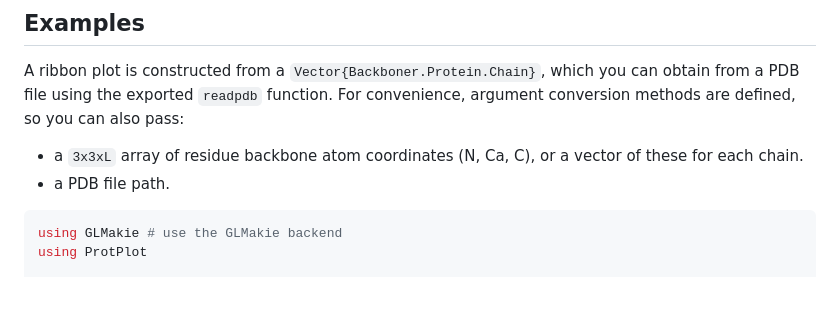
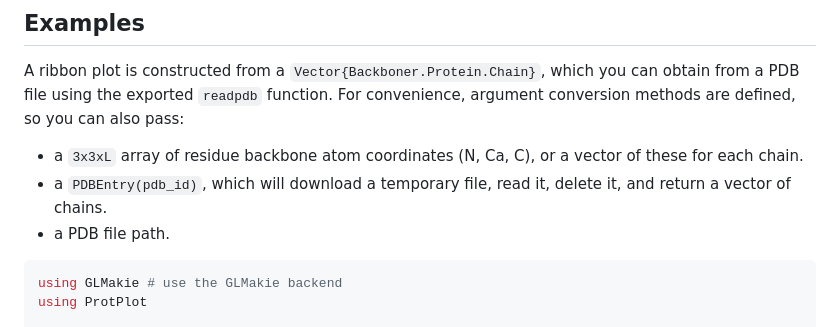
Before and after one commit to MurrellGroup/ProtPlot.jl, a Markdown page: README.md, the part around the change. Drawn GitHub-style; blank space fills up the shorter version.

````diff
--- a/README.md
+++ b/README.md
@@ -19,6 +19,7 @@ ProtPlot exports the Ribbon plot:
 A ribbon plot is constructed from a `Vector{Backboner.Protein.Chain}`, which you can obtain from a PDB file using the exported `readpdb` function.
 For convenience, argument conversion methods are defined, so you can also pass:
 - a `3x3xL` array of residue backbone atom coordinates (N, Ca, C), or a vector of these for each chain.
+- a `PDBEntry(pdb_id)`, which will download a temporary file, read it, delete it, and return a vector of chains.
 - a PDB file path.
 
 ```julia
````
